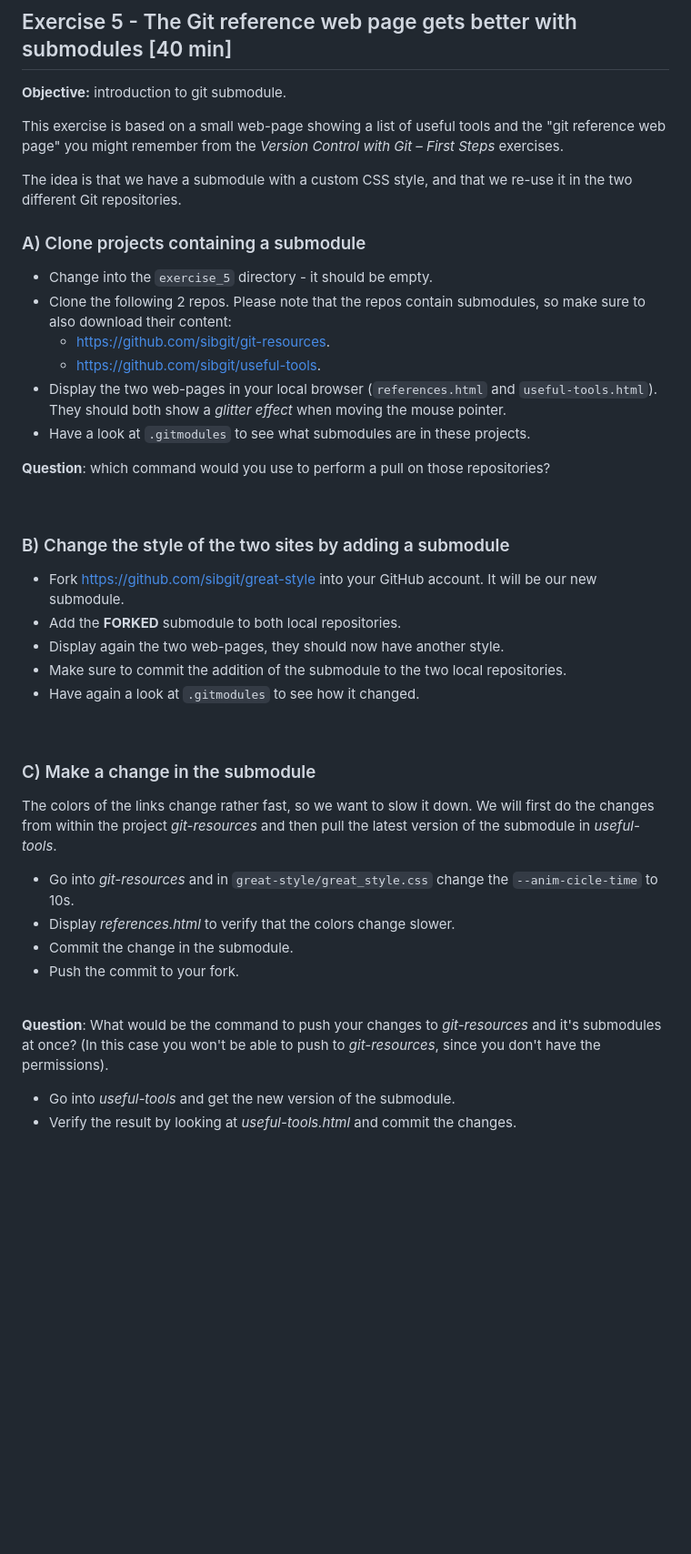
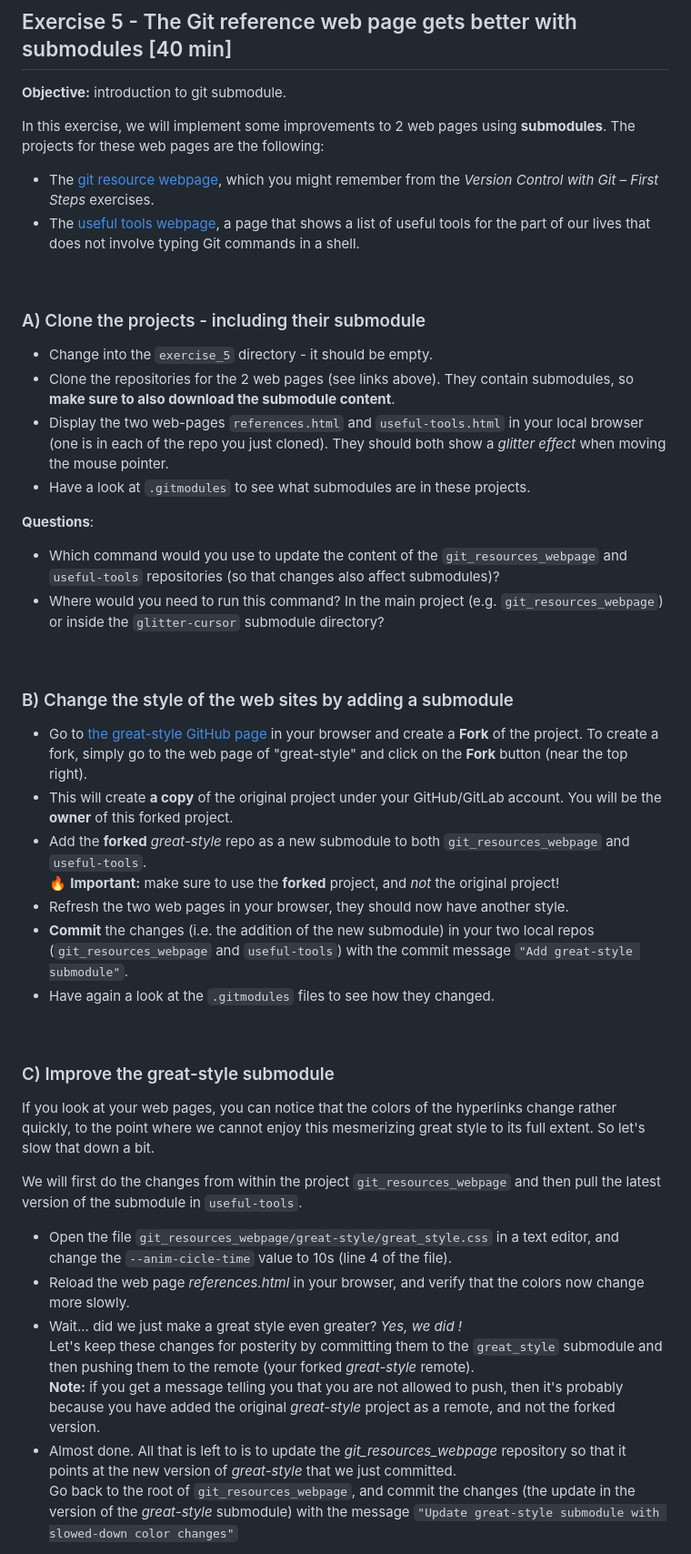
Before and after one commit to sibgit/sibgit.github.io, a Markdown page: exercises_optional_modules.md, the part around one of its changes. Shown at 91% size. GitHub-like rendering; blank space fills up the shorter version.

Commit message:
exercises: update optional modules

```diff
--- a/exercises_optional_modules.md
+++ b/exercises_optional_modules.md
@@ -9,50 +9,68 @@
 ## Exercise 5 - The Git reference web page gets better with submodules [40 min]
 **Objective:** introduction to git submodule.
 
-This exercise is based on a small web-page showing a list of useful tools and the "git reference
-web page" you might remember from the *Version Control with Git – First Steps* exercises.
-
-The idea is that we have a submodule with a custom CSS style, and that we re-use it in the
-two different Git repositories.
-
-### A) Clone projects containing a submodule
-* Change into the `exercise_5` directory - it should be empty.
-* Clone the following 2 repos. Please note that the repos contain submodules, so make sure to also
-  download their content:
-   * [https://github.com/sibgit/git-resources](https://github.com/sibgit/git-resources).
-   * [https://github.com/sibgit/useful-tools](https://github.com/sibgit/useful-tools).
-* Display the two web-pages in your local browser (`references.html` and `useful-tools.html`).
-  They should both show a *glitter effect* when moving the mouse pointer.
-* Have a look at `.gitmodules` to see what submodules are in these projects.
-
-**Question**: which command would you use to perform a pull on those repositories?
+In this exercise, we will implement some improvements to 2 web pages using **submodules**. The
+projects for these web pages are the following:
+* The [git resource webpage](https://github.com/sibgit/git_resources_webpage), which you might
+  remember from the *Version Control with Git – First Steps* exercises.
+* The [useful tools webpage](https://github.com/sibgit/useful-tools), a page that shows a list of
+  useful tools for the part of our lives that does not involve typing Git commands in a shell.
 
 <br>
 
-### B) Change the style of the two sites by adding a submodule
-* Fork [https://github.com/sibgit/great-style](https://github.com/sibgit/great-style) into your
-  GitHub account. It will be our new submodule.
-* Add the **FORKED** submodule to both local repositories.
-* Display again the two web-pages, they should now have another style.
-* Make sure to commit the addition of the submodule to the two local repositories.
-* Have again a look at `.gitmodules` to see how it changed.
+### A) Clone the projects - including their submodule
+* Change into the `exercise_5` directory - it should be empty.
+* Clone the repositories for the 2 web pages (see links above). They contain submodules, so
+  **make sure to also download the submodule content**.
+* Display the two web-pages `references.html` and `useful-tools.html` in your local browser (one is
+  in each of the repo you just cloned). They should both show a *glitter effect* when moving the
+  mouse pointer.
+* Have a look at `.gitmodules` to see what submodules are in these projects.
+
+**Questions**:
+* Which command would you use to update the content of the `git_resources_webpage` and
+  `useful-tools` repositories (so that changes also affect submodules)?
+* Where would you need to run this command? In the main project (e.g. `git_resources_webpage`) or
+  inside the `glitter-cursor` submodule directory?
 
 <br>
 
-### C) Make a change in the submodule
-The colors of the links change rather fast, so we want to slow it down. We will first do the
-changes from within the project *git-resources* and then pull the latest version of the submodule
-in *useful-tools*.
+### B) Change the style of the web sites by adding a submodule
+* Go to [the great-style GitHub page](https://github.com/sibgit/great-style) in your browser and
+  create a **Fork** of the project. To create a fork, simply go to the web page of "great-style"
+  and click on the **Fork** button (near the top right).
+* This will create **a copy** of the original project under your GitHub/GitLab account. You will
+  be the **owner** of this forked project.
+* Add the **forked** *great-style* repo as a new submodule to both `git_resources_webpage` and
+  `useful-tools`.
+  :fire: **Important:** make sure to use the **forked** project, and *not* the original project!
+* Refresh the two web pages in your browser, they should now have another style.
+* **Commit** the changes (i.e. the addition of the new submodule) in your two local repos
+  (`git_resources_webpage` and `useful-tools`) with the commit message
+  `"Add great-style submodule"`.
+* Have again a look at the `.gitmodules` files to see how they changed.
 
-* Go into *git-resources* and in `great-style/great_style.css` change the `--anim-cicle-time` to 10s.
-* Display *references.html* to verify that the colors change slower.
-* Commit the change in the submodule.
-* Push the commit to your fork.
 <br>
 
-**Question**: What would be the command to push your changes to *git-resources* and it's
-submodules at once? (In this case you won't be able to push to *git-resources*, since you don't
-have the permissions).
+### C) Improve the great-style submodule
+If you look at your web pages, you can notice that the colors of the hyperlinks change rather
+quickly, to the point where we cannot enjoy this mesmerizing great style to its full extent. So
+let's slow that down a bit.
 
-* Go into *useful-tools* and get the new version of the submodule.
-* Verify the result by looking at *useful-tools.html* and commit the changes.
+We will first do the changes from within the project `git_resources_webpage` and then pull the
+latest version of the submodule in `useful-tools`.
+* Open the file `git_resources_webpage/great-style/great_style.css` in a text editor, and change
+  the `--anim-cicle-time` value to 10s (line 4 of the file).
+* Reload the web page *references.html* in your browser, and verify that the colors now change
+  more slowly.
+* Wait... did we just make a great style even greater? *Yes, we did !*
+  Let's keep these changes for posterity by committing them to the `great_style` submodule and then
+  pushing them to the remote (your forked *great-style* remote).
+  **Note:** if you get a message telling you that you are not allowed to push, then it's probably
+  because you have added the original *great-style* project as a remote, and not the forked version.
+* Almost done. All that is left to is to update the *git_resources_webpage* repository so that it
+  points at the new version of *great-style* that we just committed.
+  Go back to the root of `git_resources_webpage`, and commit the changes (the update in the version
+  of the *great-style* submodule) with the message
+  `"Update great-style submodule with slowed-down color changes"`
+
```
Also changed, not shown: other parts of exercises_optional_modules.md (+16 -8 lines).
